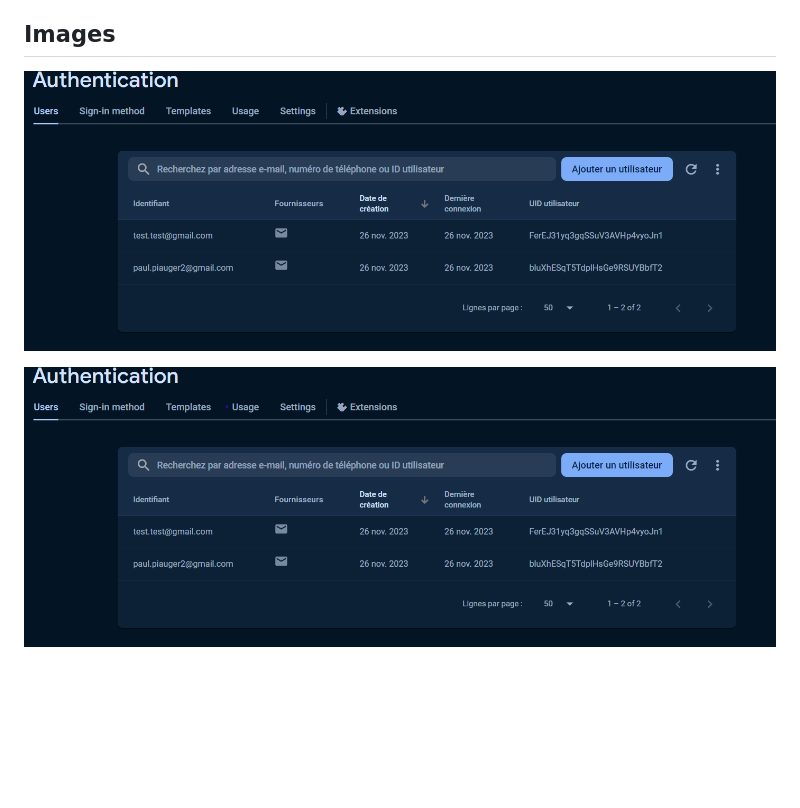
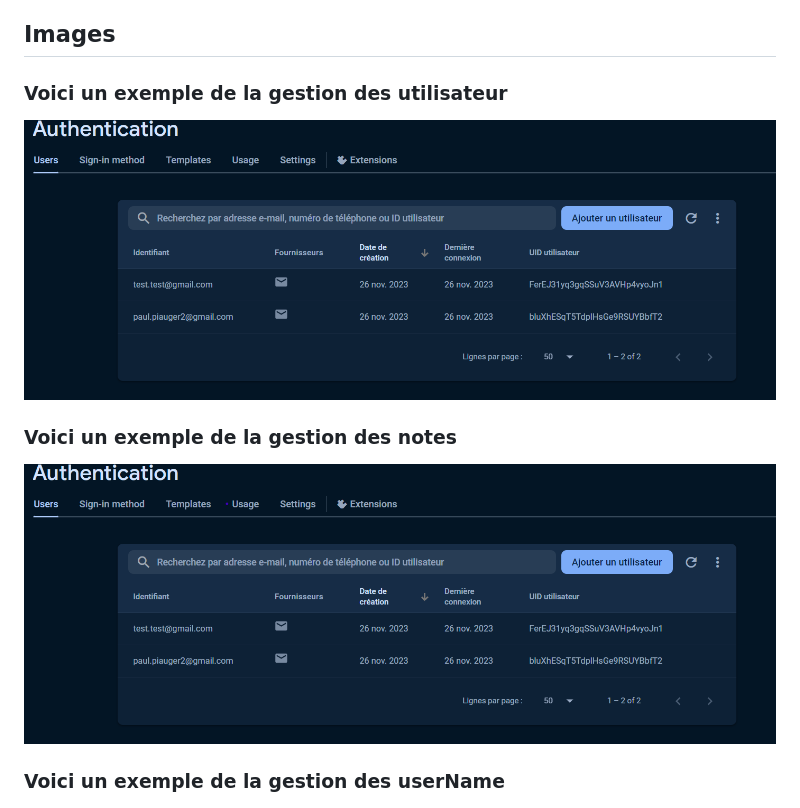
Before and after one commit to Lupitot/Note-s, a Markdown page: README.md, the part around the change. Drawn GitHub-style; blank space fills up the shorter version.

Commit message:
ajustement readme

```diff
--- a/README.md
+++ b/README.md
@@ -49,10 +49,11 @@ Voila pour les principaux probleme que j'ai rencontré.
 
 ## Images
 
+### Voici un exemple de la gestion des utilisateur
 ![Voici un exemple de la gestion des utilisateur](./imageReadme/exemple_utilisateur.png)
 
-
+### Voici un exemple de la gestion des notes
 ![Voici un exemple de la gestion des notes](./imageReadme/exemple_note.png)
 
-
+### Voici un exemple de la gestion des userName
 ![Voici un exemple de la gestion des userName](./imageReadme/exemple_userName.png)
```
